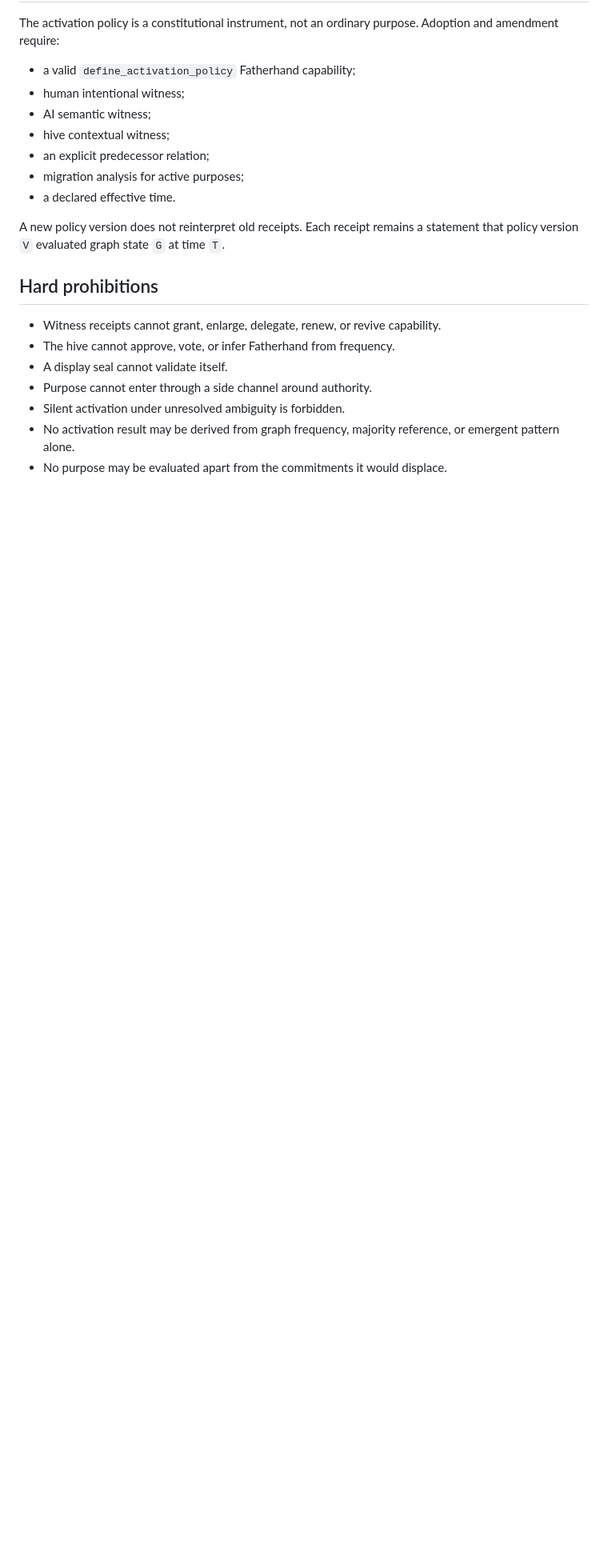
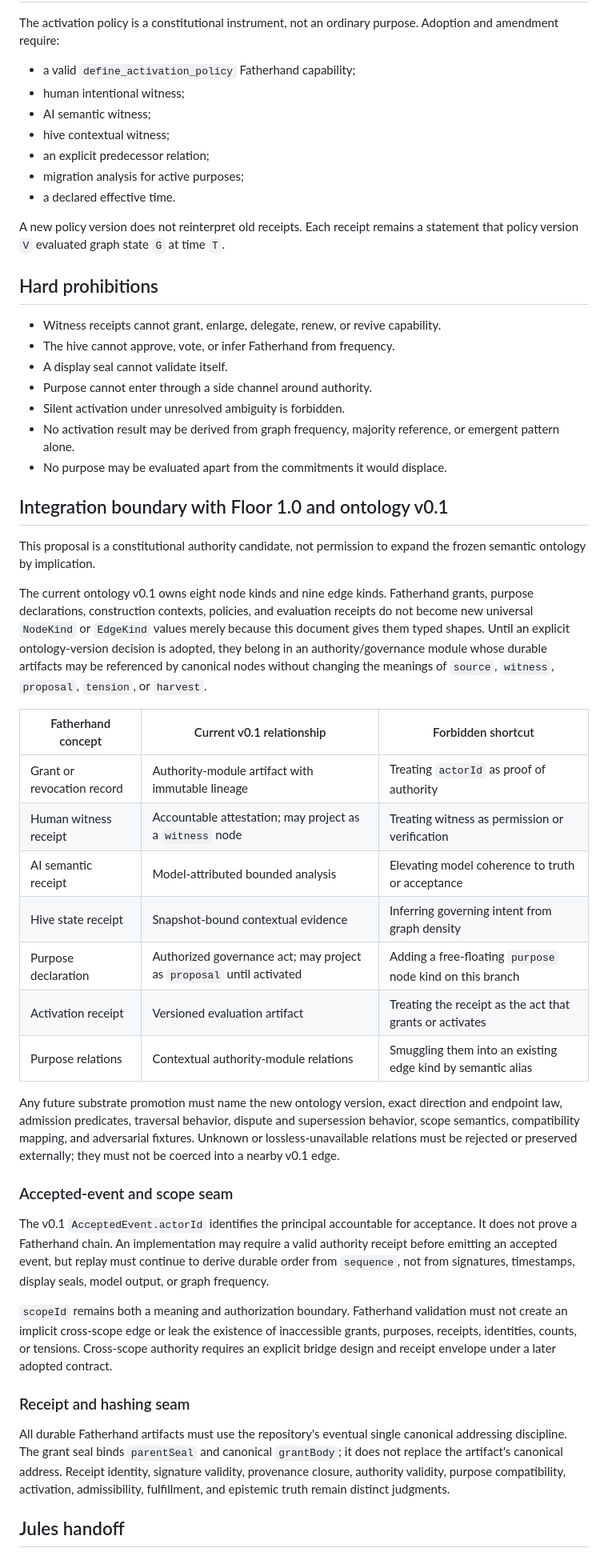
Before and after one commit to the-static-collective/tranchnode, a Markdown page: FATHERHAND.md, the part around one of its changes. Shown at 80% size. Rendered like a GitHub page; blank space fills up the shorter version.

```diff
--- a/FATHERHAND.md
+++ b/FATHERHAND.md
@@ -304,3 +303,33 @@ A new policy version does not reinterpret old receipts. Each receipt remains a s
 - No activation result may be derived from graph frequency, majority reference, or emergent pattern alone.
 - No purpose may be evaluated apart from the commitments it would displace.
 
+## Integration boundary with Floor 1.0 and ontology v0.1
+
+This proposal is a constitutional authority candidate, not permission to expand the frozen semantic ontology by implication.
+
+The current ontology v0.1 owns eight node kinds and nine edge kinds. Fatherhand grants, purpose declarations, construction contexts, policies, and evaluation receipts do not become new universal `NodeKind` or `EdgeKind` values merely because this document gives them typed shapes. Until an explicit ontology-version decision is adopted, they belong in an authority/governance module whose durable artifacts may be referenced by canonical nodes without changing the meanings of `source`, `witness`, `proposal`, `tension`, or `harvest`.
+
+| Fatherhand concept | Current v0.1 relationship | Forbidden shortcut |
+| --- | --- | --- |
+| Grant or revocation record | Authority-module artifact with immutable lineage | Treating `actorId` as proof of authority |
+| Human witness receipt | Accountable attestation; may project as a `witness` node | Treating witness as permission or verification |
+| AI semantic receipt | Model-attributed bounded analysis | Elevating model coherence to truth or acceptance |
+| Hive state receipt | Snapshot-bound contextual evidence | Inferring governing intent from graph density |
+| Purpose declaration | Authorized governance act; may project as `proposal` until activated | Adding a free-floating `purpose` node kind on this branch |
+| Activation receipt | Versioned evaluation artifact | Treating the receipt as the act that grants or activates |
+| Purpose relations | Contextual authority-module relations | Smuggling them into an existing edge kind by semantic alias |
+
+Any future substrate promotion must name the new ontology version, exact direction and endpoint law, admission predicates, traversal behavior, dispute and supersession behavior, scope semantics, compatibility mapping, and adversarial fixtures. Unknown or lossless-unavailable relations must be rejected or preserved externally; they must not be coerced into a nearby v0.1 edge.
+
+### Accepted-event and scope seam
+
+The v0.1 `AcceptedEvent.actorId` identifies the principal accountable for acceptance. It does not prove a Fatherhand chain. An implementation may require a valid authority receipt before emitting an accepted event, but replay must continue to derive durable order from `sequence`, not from signatures, timestamps, display seals, model output, or graph frequency.
+
+`scopeId` remains both a meaning and authorization boundary. Fatherhand validation must not create an implicit cross-scope edge or leak the existence of inaccessible grants, purposes, receipts, identities, counts, or tensions. Cross-scope authority requires an explicit bridge design and receipt envelope under a later adopted contract.
+
+### Receipt and hashing seam
+
+All durable Fatherhand artifacts must use the repository's eventual single canonical addressing discipline. The grant seal binds `parentSeal` and canonical `grantBody`; it does not replace the artifact's canonical address. Receipt identity, signature validity, provenance closure, authority validity, purpose compatibility, activation, admissibility, fulfillment, and epistemic truth remain distinct judgments.
+
+## Jules handoff
+
```
Also changed, not shown: other parts of FATHERHAND.md (+32 -2 lines).
